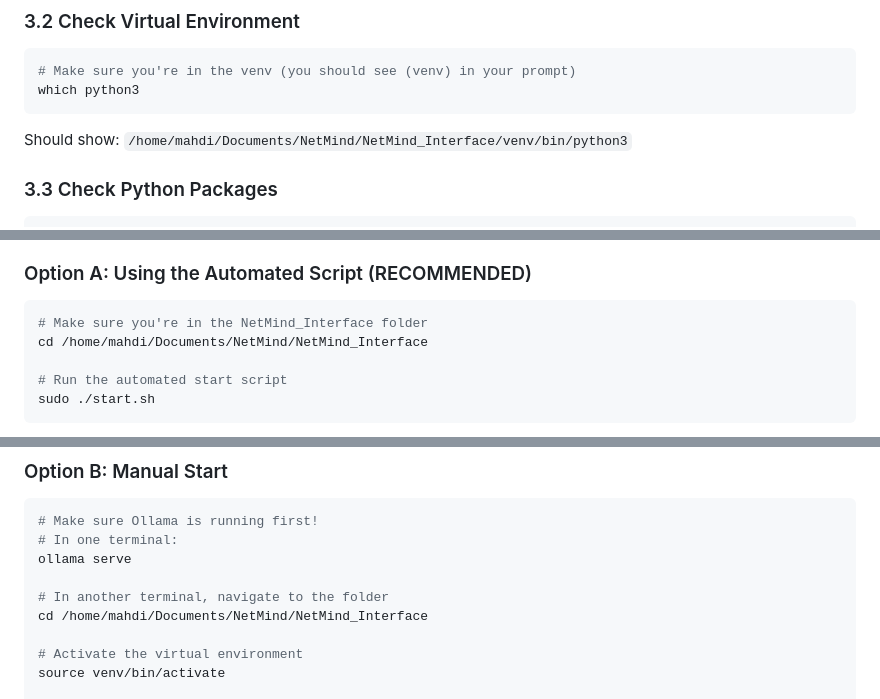
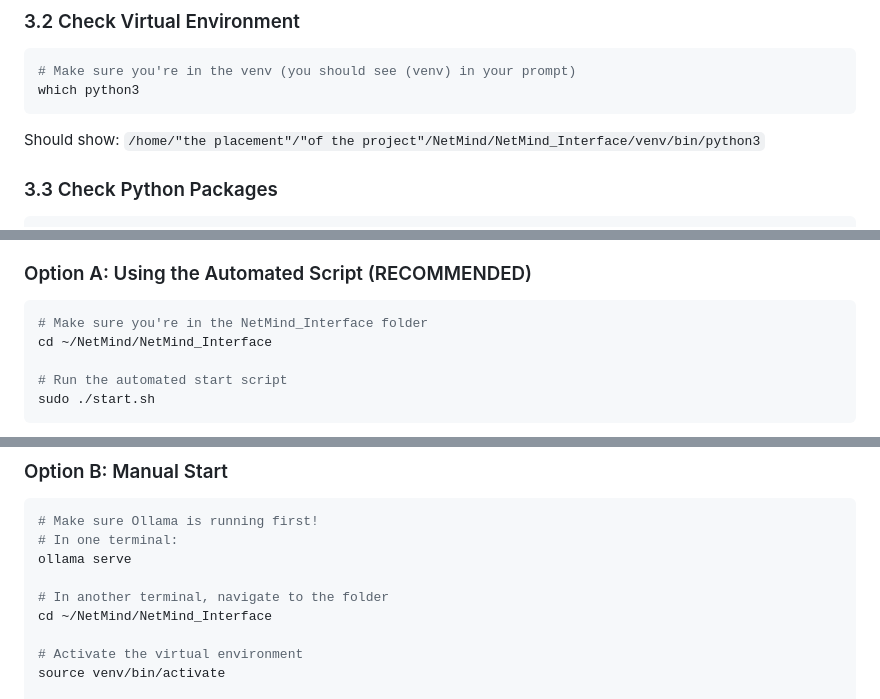
Before and after one commit to Shadownikka/PFE, a Markdown page: NetMind_Interface/COMPLETE_SETUP_GUIDE.md, 3 parts joined by grey strips. Drawn GitHub-style.

````diff
--- a/NetMind_Interface/COMPLETE_SETUP_GUIDE.md
+++ b/NetMind_Interface/COMPLETE_SETUP_GUIDE.md
@@ -130,7 +130,7 @@ You should see: `Ollama is running`
 which python3
 ```
 
-Should show: `/home/mahdi/Documents/NetMind/NetMind_Interface/venv/bin/python3`
+Should show: `/home/"the placement"/"of the project"/NetMind/NetMind_Interface/venv/bin/python3`
 
 ### 3.3 Check Python Packages
 
@@ -149,7 +149,7 @@ The backend MUST run with sudo because it needs root privileges for network oper
 
 ```bash
 # Make sure you're in the NetMind_Interface folder
-cd /home/mahdi/Documents/NetMind/NetMind_Interface
+cd ~/NetMind/NetMind_Interface
 
 # Run the automated start script
 sudo ./start.sh
@@ -170,7 +170,7 @@ The script will:
 ollama serve
 
 # In another terminal, navigate to the folder
-cd /home/mahdi/Documents/NetMind/NetMind_Interface
+cd ~/NetMind/NetMind_Interface
 
 # Activate the virtual environment
 source venv/bin/activate
````
Also changed, not shown: other parts of NetMind_Interface/COMPLETE_SETUP_GUIDE.md (+7 -7 lines).
